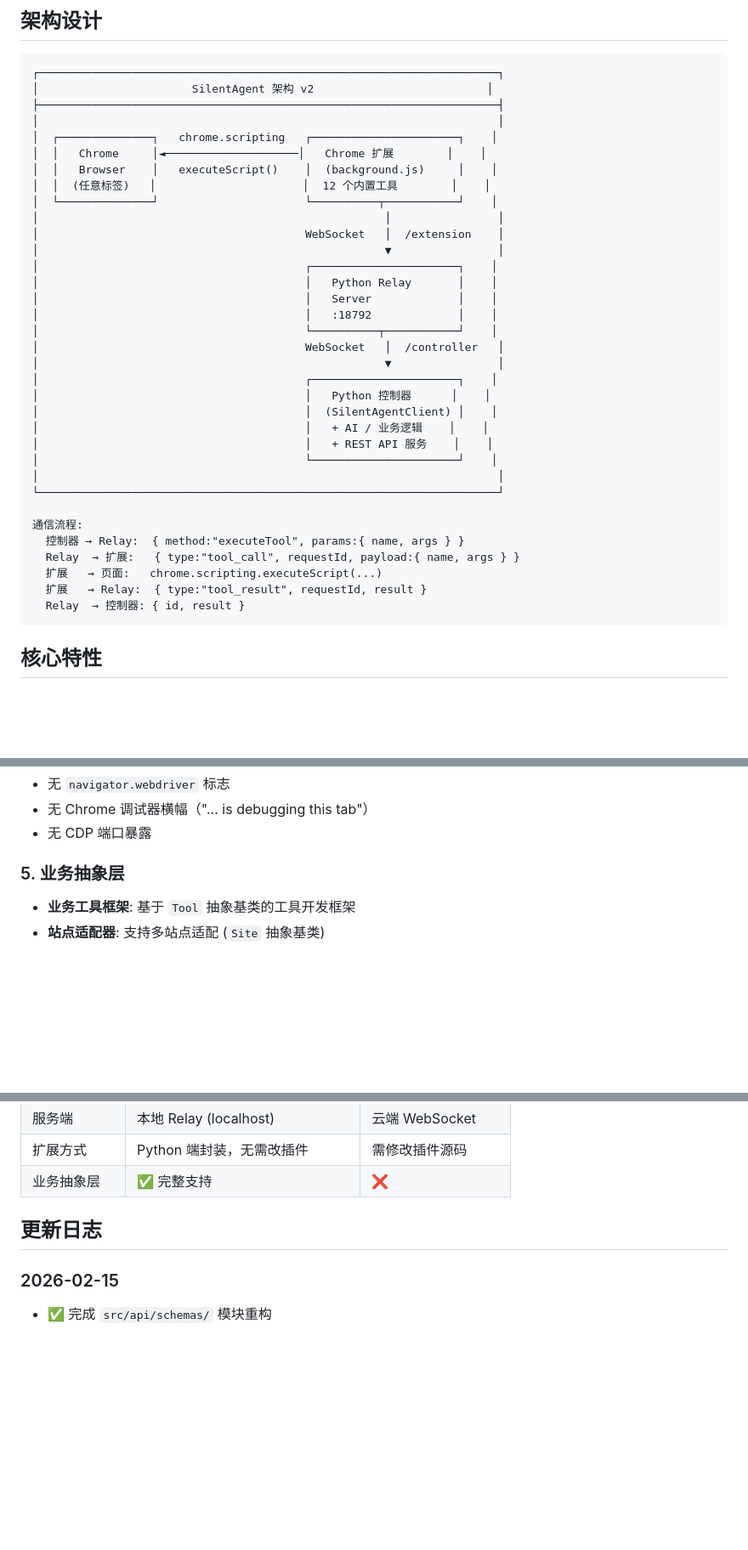
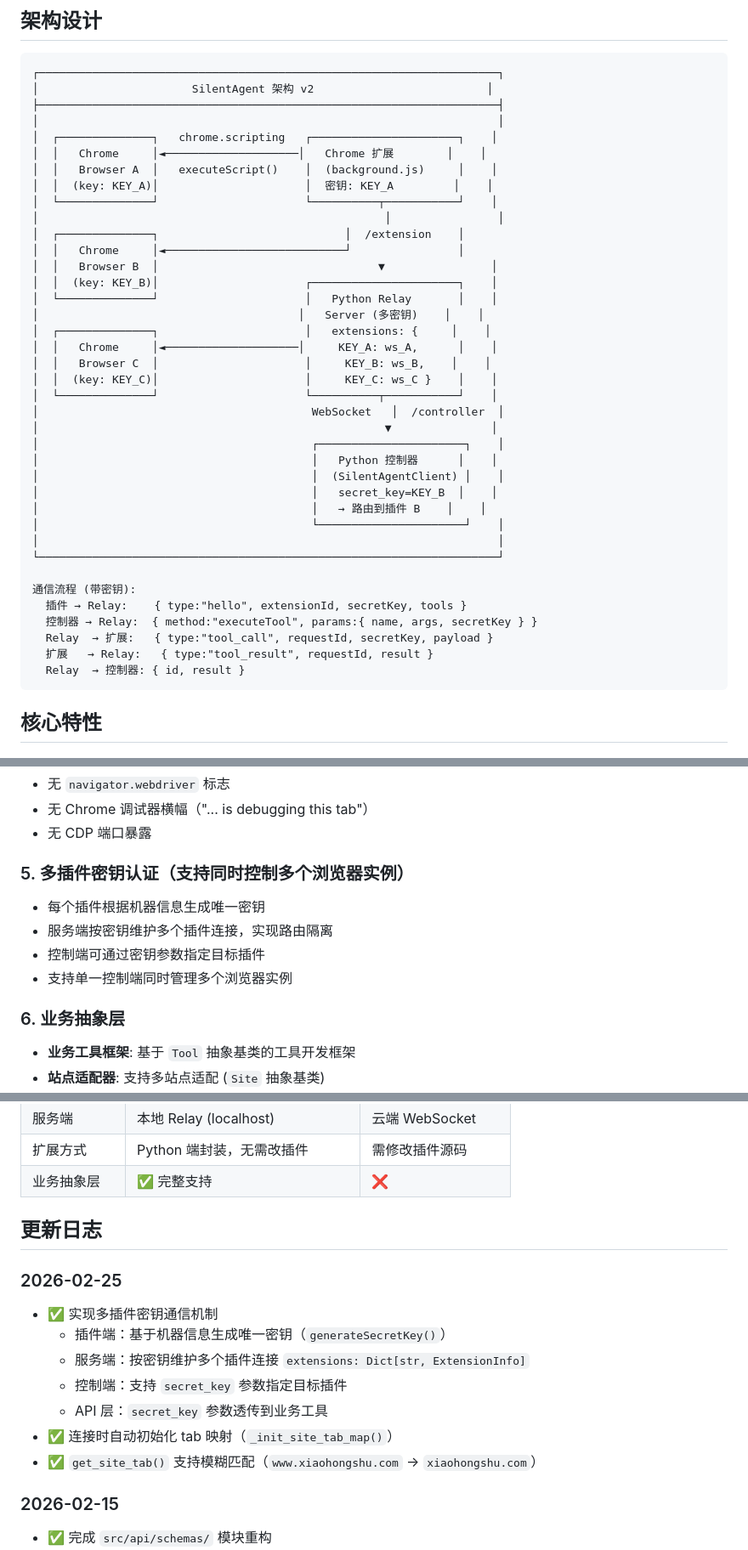
Before and after one commit to hwzz3311/silent-agent, a Markdown page: README.md, 3 parts joined by grey strips. Shown at 85% size. Rendered like a GitHub page; blank space fills up the shorter version.

````diff
--- a/README.md
+++ b/README.md
@@ -15,33 +15,37 @@ SilentAgent 是一个 **Chrome 扩展 + Python 控制器** 系统，通过 `chro
 │                                                                     │
 │  ┌──────────────┐   chrome.scripting   ┌──────────────────────┐    │
 │  │   Chrome     │◄────────────────────│   Chrome 扩展        │    │
-│  │   Browser    │   executeScript()    │  (background.js)     │    │
-│  │  (任意标签)   │                      │  12 个内置工具        │    │
+│  │   Browser A  │   executeScript()    │  (background.js)     │    │
+│  │  (key: KEY_A)│                      │  密钥: KEY_A         │    │
 │  └──────────────┘                      └──────────┬───────────┘    │
 │                                                    │                │
-│                                        WebSocket   │  /extension    │
-│                                                    ▼                │
-│                                        ┌──────────────────────┐    │
-│                                        │   Python Relay       │    │
-│                                        │   Server             │    │
-│                                        │   :18792             │    │
-│                                        └──────────┬───────────┘    │
-│                                        WebSocket   │  /controller   │
-│                                                    ▼                │
-│                                        ┌──────────────────────┐    │
-│                                        │   Python 控制器      │    │
-│                                        │  (SilentAgentClient) │    │
-│                                        │   + AI / 业务逻辑    │    │
-│                                        │   + REST API 服务    │    │
-│                                        └──────────────────────┘    │
+│  ┌──────────────┐                            │  /extension    │
+│  │   Chrome     │◄───────────────────────────┘                │
+│  │   Browser B  │                                 ▼                │
+│  │  (key: KEY_B)│                      ┌──────────────────────┐    │
+│  └──────────────┘                      │   Python Relay       │    │
+│                                       │   Server (多密钥)    │    │
+│  ┌──────────────┐                      │   extensions: {     │    │
+│  │   Chrome     │◄────────────────────│     KEY_A: ws_A,      │    │
+│  │   Browser C  │                      │     KEY_B: ws_B,    │    │
+│  │  (key: KEY_C)│                      │     KEY_C: ws_C }    │    │
+│  └──────────────┘                      └──────────┬───────────┘    │
+│                                         WebSocket   │  /controller  │
+│                                                    ▼               │
+│                                         ┌──────────────────────┐    │
+│                                         │   Python 控制器      │    │
+│                                         │  (SilentAgentClient) │    │
+│                                         │   secret_key=KEY_B  │    │
+│                                         │   → 路由到插件 B    │    │
+│                                         └──────────────────────┘    │
 │                                                                     │
 └─────────────────────────────────────────────────────────────────────┘
 
-通信流程:
-  控制器 → Relay:  { method:"executeTool", params:{ name, args } }
-  Relay  → 扩展:   { type:"tool_call", requestId, payload:{ name, args } }
-  扩展   → 页面:   chrome.scripting.executeScript(...)
-  扩展   → Relay:  { type:"tool_result", requestId, result }
+通信流程 (带密钥):
+  插件 → Relay:    { type:"hello", extensionId, secretKey, tools }
+  控制器 → Relay:  { method:"executeTool", params:{ name, args, secretKey } }
+  Relay  → 扩展:   { type:"tool_call", requestId, secretKey, payload }
+  扩展   → Relay:   { type:"tool_result", requestId, result }
   Relay  → 控制器: { id, result }
 ```
 
@@ -67,7 +71,13 @@ SilentAgent 是一个 **Chrome 扩展 + Python 控制器** 系统，通过 `chro
 - 无 Chrome 调试器横幅（"... is debugging this tab"）
 - 无 CDP 端口暴露
 
-### 5. 业务抽象层
+### 5. 多插件密钥认证（支持同时控制多个浏览器实例）
+- 每个插件根据机器信息生成唯一密钥
+- 服务端按密钥维护多个插件连接，实现路由隔离
+- 控制端可通过密钥参数指定目标插件
+- 支持单一控制端同时管理多个浏览器实例
+
+### 6. 业务抽象层
 - **业务工具框架**: 基于 `Tool` 抽象基类的工具开发框架
 - **站点适配器**: 支持多站点适配 (`Site` 抽象基类)
 - **流程引擎**: 支持流程定义和执行
@@ -728,6 +785,16 @@ curl http://127.0.0.1:8080/health
 
 ## 更新日志
 
+### 2026-02-25
+
+- ✅ 实现多插件密钥通信机制
+  - 插件端：基于机器信息生成唯一密钥（`generateSecretKey()`）
+  - 服务端：按密钥维护多个插件连接 `extensions: Dict[str, ExtensionInfo]`
+  - 控制端：支持 `secret_key` 参数指定目标插件
+  - API 层：`secret_key` 参数透传到业务工具
+- ✅ 连接时自动初始化 tab 映射（`_init_site_tab_map()`）
+- ✅ `get_site_tab()` 支持模糊匹配（`www.xiaohongshu.com` → `xiaohongshu.com`）
+
 ### 2026-02-15
 
 - ✅ 完成 `src/api/schemas/` 模块重构
````
Also changed, not shown: other parts of README.md (+56 -9 lines).
